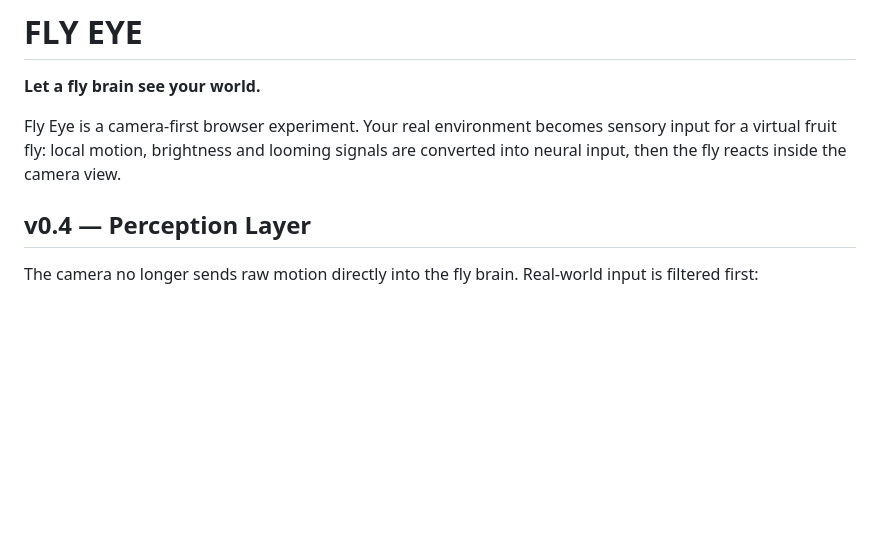
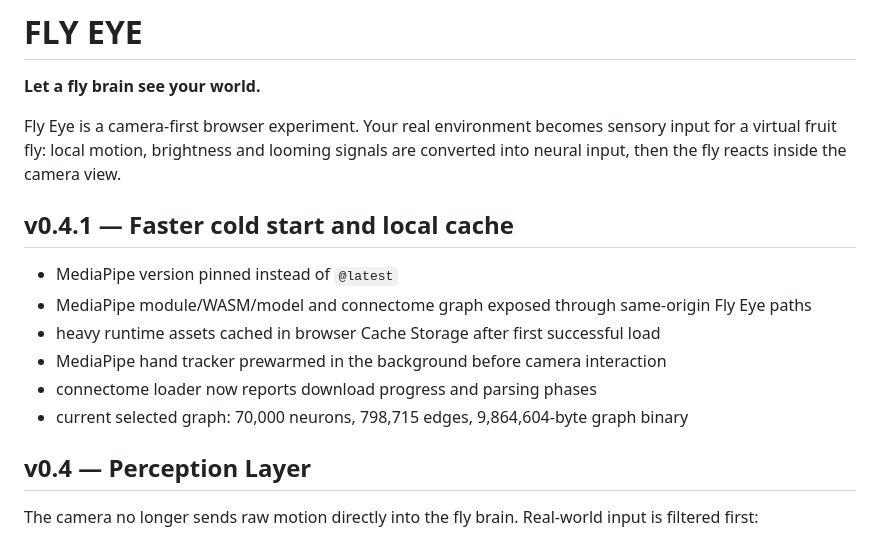
Before and after one commit to tubban1/fly-eye, a Markdown page: README.md, the part around the change. GitHub-like rendering; blank space fills up the shorter version.

Commit message:
Document v0.4.1 loading and local cache

```diff
--- a/README.md
+++ b/README.md
@@ -3,6 +3,15 @@
 **Let a fly brain see your world.**
 
 Fly Eye is a camera-first browser experiment. Your real environment becomes sensory input for a virtual fruit fly: local motion, brightness and looming signals are converted into neural input, then the fly reacts inside the camera view.
+
+## v0.4.1 — Faster cold start and local cache
+
+- MediaPipe version pinned instead of `@latest`
+- MediaPipe module/WASM/model and connectome graph exposed through same-origin Fly Eye paths
+- heavy runtime assets cached in browser Cache Storage after first successful load
+- MediaPipe hand tracker prewarmed in the background before camera interaction
+- connectome loader now reports download progress and parsing phases
+- current selected graph: 70,000 neurons, 798,715 edges, 9,864,604-byte graph binary
 
 ## v0.4 — Perception Layer
 
```
